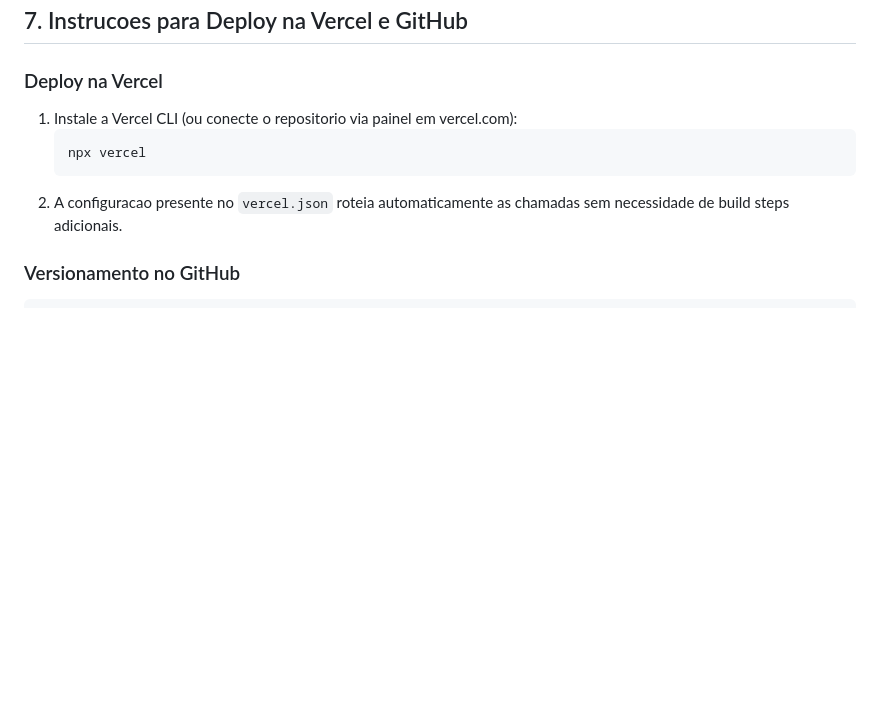
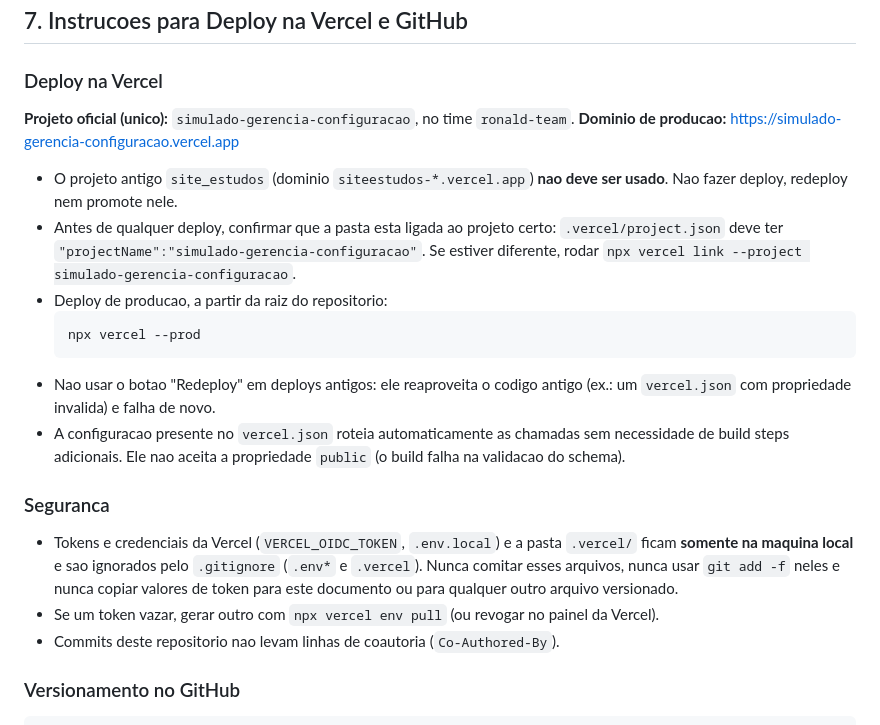
Before and after one commit to Ronald614/Simulado_Gerencia_Configuracao, a Markdown page: AGENT.md, the part around the change. Drawn GitHub-style; blank space fills up the shorter version.

Commit message:
docs(agent): define simulado-gerencia-configuracao como unico projeto na Vercel

````diff
--- a/AGENT.md
+++ b/AGENT.md
@@ -115,11 +115,24 @@ Para proporcionar uma aplicacao leve, sem etapa de compilacao (`zero-build`) e c
 ## 7. Instrucoes para Deploy na Vercel e GitHub
 
 ### Deploy na Vercel
-1. Instale a Vercel CLI (ou conecte o repositorio via painel em vercel.com):
-   ```bash
-   npx vercel
-   ```
-2. A configuracao presente no `vercel.json` roteia automaticamente as chamadas sem necessidade de build steps adicionais.
+
+**Projeto oficial (unico):** `simulado-gerencia-configuracao`, no time `ronald-team`.
+**Dominio de producao:** https://simulado-gerencia-configuracao.vercel.app
+
+- O projeto antigo `site_estudos` (dominio `siteestudos-*.vercel.app`) **nao deve ser usado**. Nao fazer deploy, redeploy nem promote nele.
+- Antes de qualquer deploy, confirmar que a pasta esta ligada ao projeto certo: `.vercel/project.json` deve ter `"projectName":"simulado-gerencia-configuracao"`. Se estiver diferente, rodar `npx vercel link --project simulado-gerencia-configuracao`.
+- Deploy de producao, a partir da raiz do repositorio:
+  ```bash
+  npx vercel --prod
+  ```
+- Nao usar o botao "Redeploy" em deploys antigos: ele reaproveita o codigo antigo (ex.: um `vercel.json` com propriedade invalida) e falha de novo.
+- A configuracao presente no `vercel.json` roteia automaticamente as chamadas sem necessidade de build steps adicionais. Ele nao aceita a propriedade `public` (o build falha na validacao do schema).
+
+### Seguranca
+
+- Tokens e credenciais da Vercel (`VERCEL_OIDC_TOKEN`, `.env.local`) e a pasta `.vercel/` ficam **somente na maquina local** e sao ignorados pelo `.gitignore` (`.env*` e `.vercel`). Nunca comitar esses arquivos, nunca usar `git add -f` neles e nunca copiar valores de token para este documento ou para qualquer outro arquivo versionado.
+- Se um token vazar, gerar outro com `npx vercel env pull` (ou revogar no painel da Vercel).
+- Commits deste repositorio nao levam linhas de coautoria (`Co-Authored-By`).
 
 ### Versionamento no GitHub
 ```bash
````
